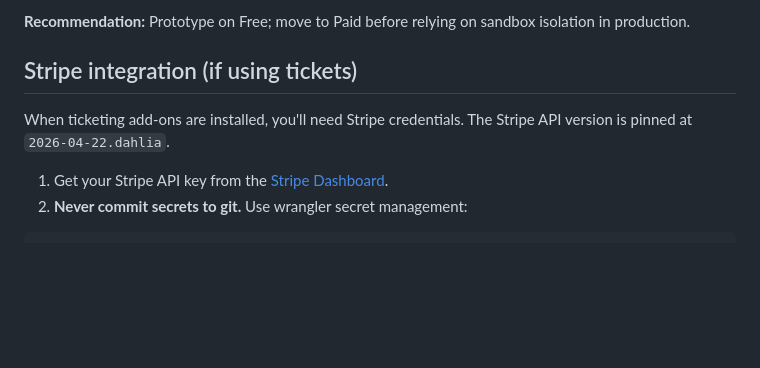
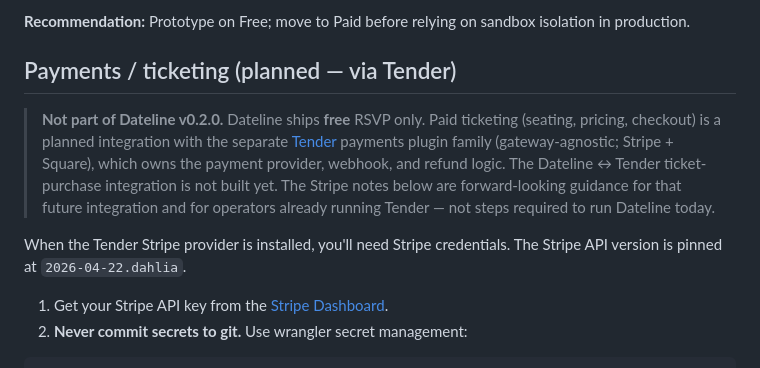
Before and after one commit to foreztgump/dateline-events-plugin, a Markdown page: docs/installation.md, the part around the change. Drawn GitHub-style; blank space fills up the shorter version.

```diff
--- a/docs/installation.md
+++ b/docs/installation.md
@@ -166,9 +166,11 @@ Two limitations apply to the Cloudflare path and must be addressed before produc
 
 **Recommendation:** Prototype on Free; move to Paid before relying on sandbox isolation in production.
 
-## Stripe integration (if using tickets)
+## Payments / ticketing (planned — via Tender)
 
-When ticketing add-ons are installed, you'll need Stripe credentials. The Stripe API version is pinned at `2026-04-22.dahlia`.
+> **Not part of Dateline v0.2.0.** Dateline ships **free** RSVP only. Paid ticketing (seating, pricing, checkout) is a planned integration with the separate [Tender](https://github.com/foreztgump/tender) payments plugin family (gateway-agnostic; Stripe + Square), which owns the payment provider, webhook, and refund logic. The Dateline ↔ Tender ticket-purchase integration is not built yet. The Stripe notes below are forward-looking guidance for that future integration and for operators already running Tender — not steps required to run Dateline today.
+
+When the Tender Stripe provider is installed, you'll need Stripe credentials. The Stripe API version is pinned at `2026-04-22.dahlia`.
 
 1. Get your Stripe API key from the [Stripe Dashboard](https://dashboard.stripe.com/apikeys).
 2. **Never commit secrets to git.** Use wrangler secret management:
```
Also changed, not shown: AGENTS.md (+2 -1 lines), README.md (+20 -5 lines).
